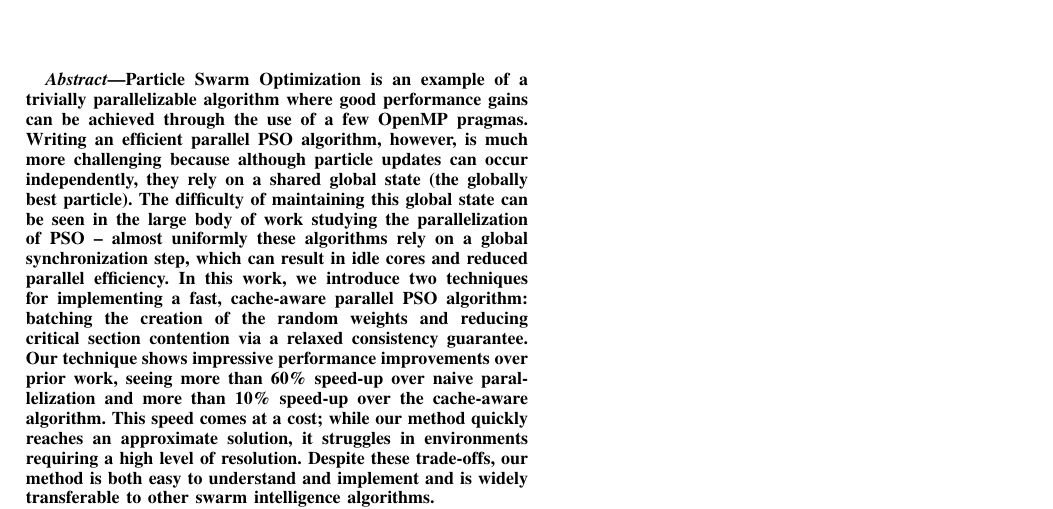
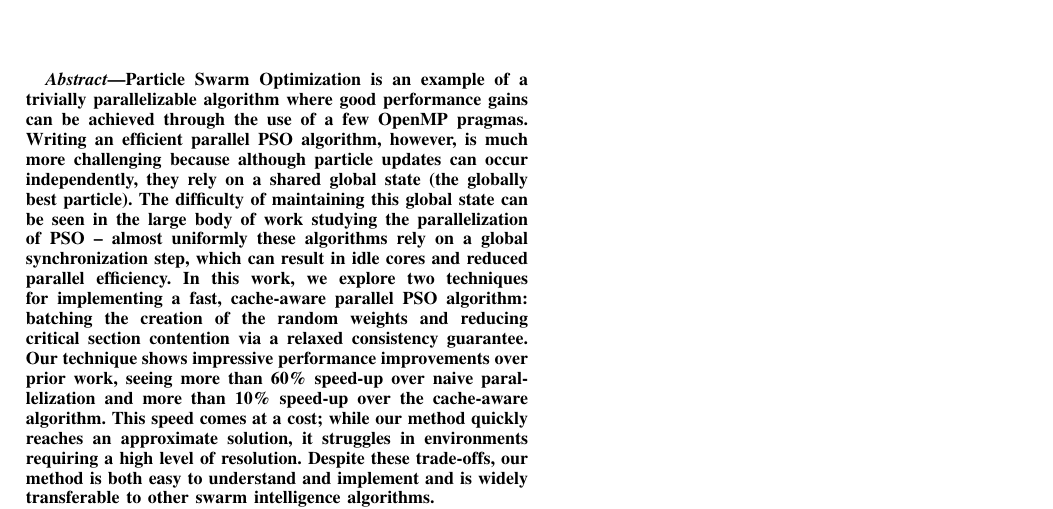
Before and after one commit to j-haj/dist-si, a LaTeX paper (paper/tex/cec-19/soa_pso.tex): part of the page, cut so that both start at the same text. Compiled offline with pdfLaTeX; a missing font is replaced by an installed copy or a similar font; a LaTeX package or settings file that is missing is left out.

Commit message:
Final updates for CEC poster.

```diff
--- a/paper/tex/cec-19/soa_pso.tex
+++ b/paper/tex/cec-19/soa_pso.tex
@@ -59,7 +59,7 @@ rely on a shared global state (the globally best particle). The difficulty of
 maintaining this global state can be seen in the large body of work studying the
 parallelization of PSO -- almost uniformly these algorithms rely on a global
 synchronization step, which can result in idle cores and reduced parallel
-efficiency. In this work, we introduce two techniques for implementing a fast,
+efficiency. In this work, we explore two techniques for implementing a fast,
 cache-aware parallel PSO algorithm: batching the creation of the random weights
 and reducing critical section contention via a relaxed consistency guarantee.
 Our technique shows impressive performance improvements over prior work, seeing
```
Also changed, not shown: paper/tex/cec-19/Makefile (deleted).
